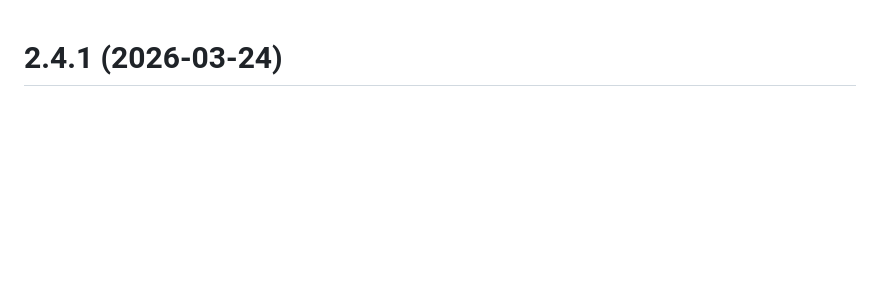
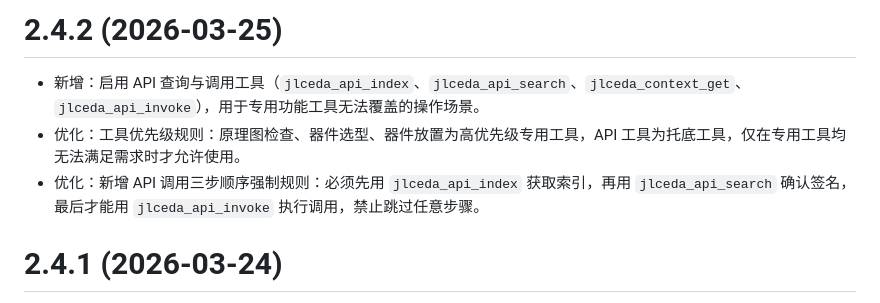
Before and after one commit to sengbin/JLCEDA-Design-Copilot, a Markdown page: jlceda-pro-extension/CHANGELOG.md, the part around the change. Drawn GitHub-style; blank space fills up the shorter version.

Commit message:
更新 CHANGELOG，新增 API 查询与调用工具，优化工具优先级规则及调用顺序强制规则

```diff
--- a/jlceda-pro-extension/CHANGELOG.md
+++ b/jlceda-pro-extension/CHANGELOG.md
@@ -1,3 +1,9 @@
+# 2.4.2 (2026-03-25)
+
+- 新增：启用 API 查询与调用工具（`jlceda_api_index`、`jlceda_api_search`、`jlceda_context_get`、`jlceda_api_invoke`），用于专用功能工具无法覆盖的操作场景。
+- 优化：工具优先级规则：原理图检查、器件选型、器件放置为高优先级专用工具，API 工具为托底工具，仅在专用工具均无法满足需求时才允许使用。
+- 优化：新增 API 调用三步顺序强制规则：必须先用 `jlceda_api_index` 获取索引，再用 `jlceda_api_search` 确认签名，最后才能用 `jlceda_api_invoke` 执行调用，禁止跳过任意步骤。
+
 # 2.4.1 (2026-03-24)
 
 - 变更：器件放置流程不再自动放置电源和地符号，相关符号需要用户在原理图中手动添加。
```
